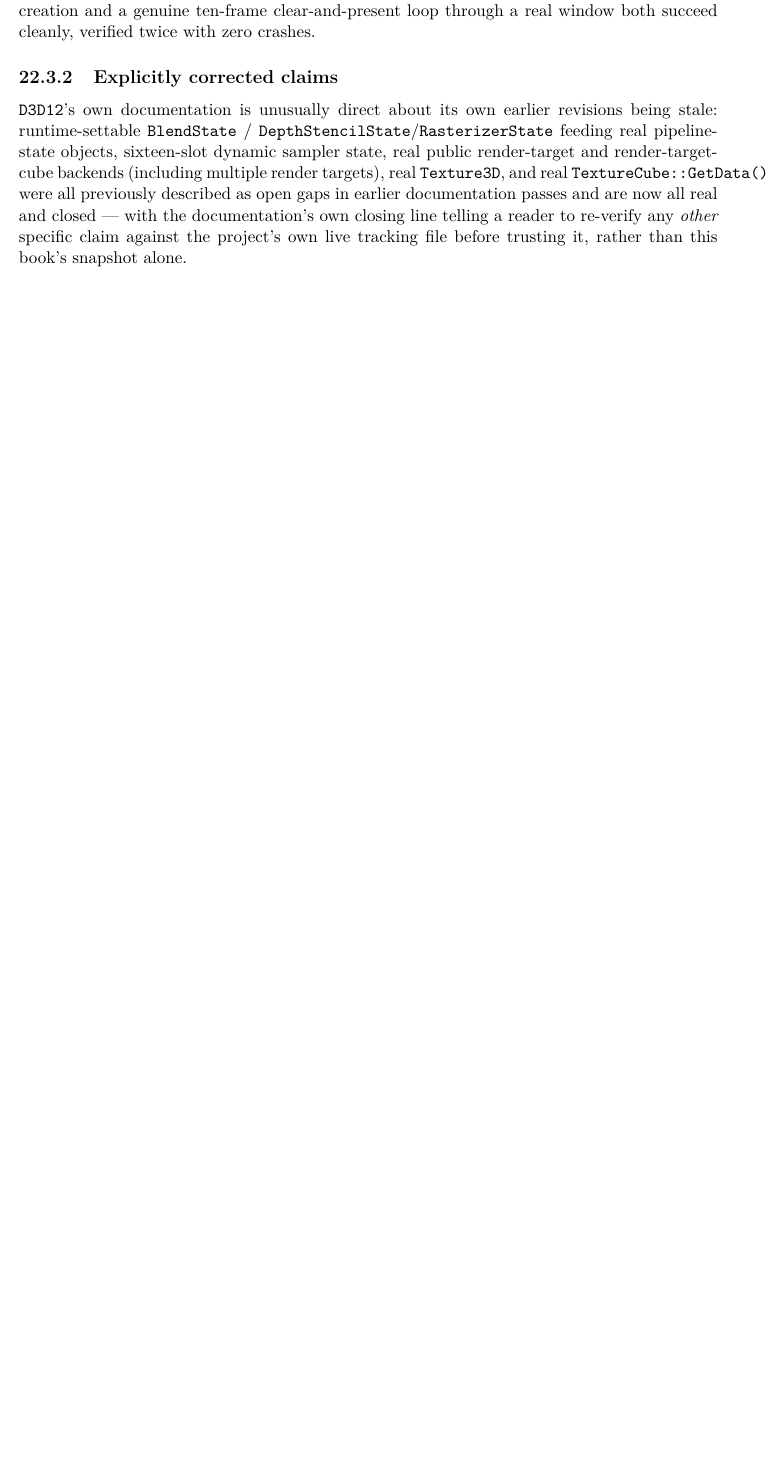
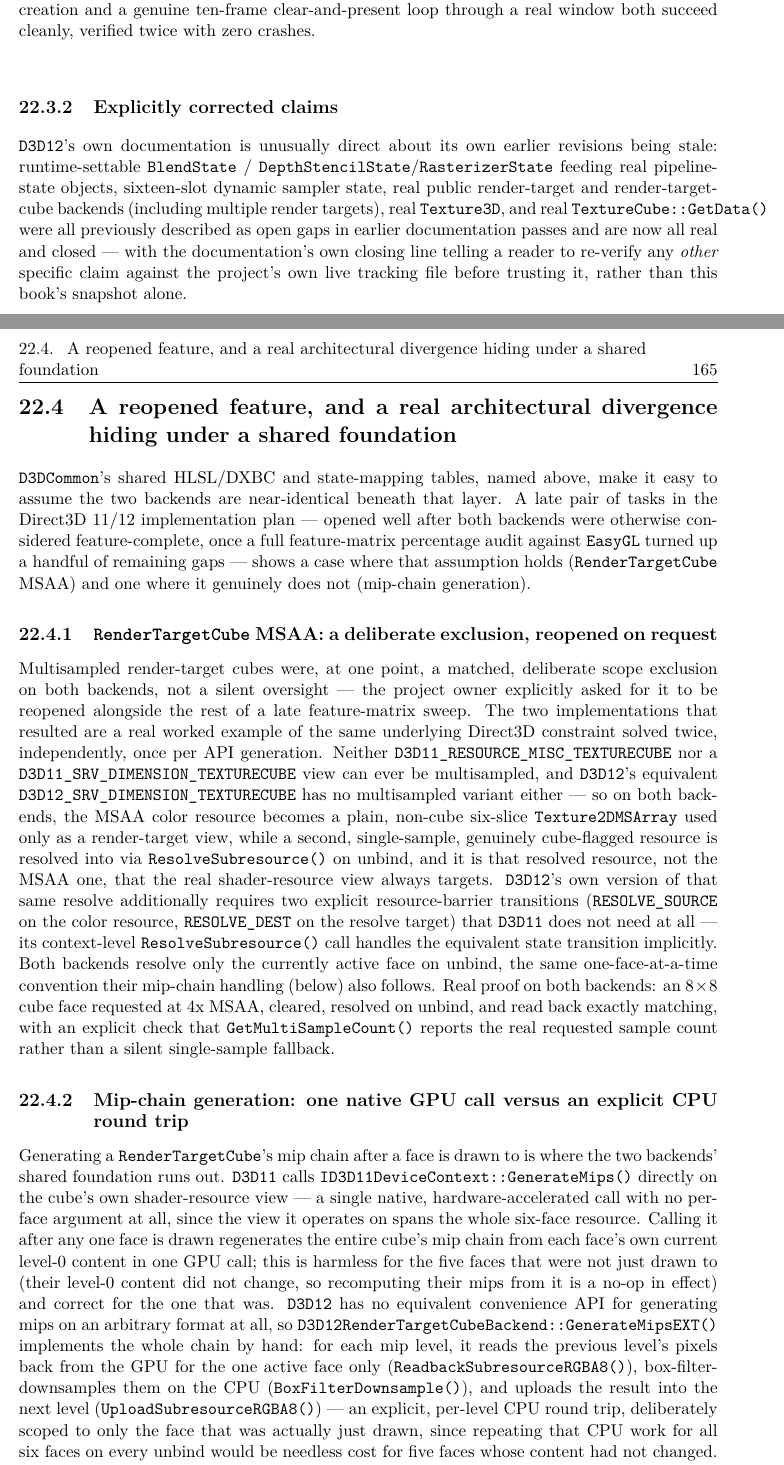
Before and after one commit to openeggbert/cna-bible, a LaTeX thesis (latex/book/main.tex, which reads latex/book/chapters/part4-backends/ch22-direct3d-backends.tex): part of page 182 of 349 before the commit and two parts of pages 182 and 183 of 351 after it, the two joined at a grey line, cut so that both start at the same text, the shorter picture padded with empty space. Compiled offline with pdfLaTeX.

Commit message:
Chapter 22 (Direct3D Backends): third pass — RenderTargetCube MSAA and mip-chain generation divergence
Mined plan_dx.md's DX16 phase (2026-07-15) for two late-reopened
Direct3D 11/12 tasks not previously covered: multisampled render-
target cubes (a deliberate scope exclusion reopened on request), and
a real architectural divergence in mip-chain generation underneath
the shared D3DCommon foundation — D3D11's native GenerateMips() call
versus D3D12's explicit CPU box-filter round trip, both verified
against the real .cpp implementations.

```diff
--- a/latex/book/chapters/part4-backends/ch22-direct3d-backends.tex
+++ b/latex/book/chapters/part4-backends/ch22-direct3d-backends.tex
@@ -205,3 +205,54 @@
 closed --- with the documentation's own closing line telling a reader to re-verify any
 \emph{other} specific claim against the project's own live tracking file before trusting it,
 rather than this book's snapshot alone.
+
+\section{A reopened feature, and a real architectural divergence hiding under a shared foundation}
+
+\texttt{D3DCommon}'s shared HLSL/DXBC and state-mapping tables, named above, make it easy to
+assume the two backends are near-identical beneath that layer. A late pair of tasks in the
+Direct3D~11/12 implementation plan --- opened well after both backends were otherwise
+considered feature-complete, once a full feature-matrix percentage audit against \texttt{EasyGL}
+turned up a handful of remaining gaps --- shows a case where that assumption holds
+(\cnaclass{RenderTargetCube} MSAA) and one where it genuinely does not (mip-chain generation).
+
+\subsection{\cnaclass{RenderTargetCube} MSAA: a deliberate exclusion, reopened on request}
+
+Multisampled render-target cubes were, at one point, a matched, deliberate scope exclusion on
+both backends, not a silent oversight --- the project owner explicitly asked for it to be
+reopened alongside the rest of a late feature-matrix sweep. The two implementations that
+resulted are a real worked example of the same underlying Direct3D constraint solved twice,
+independently, once per API generation. Neither \texttt{D3D11\_RESOURCE\_MISC\_TEXTURECUBE} nor
+a \texttt{D3D11\_SRV\_DIMENSION\_TEXTURECUBE} view can ever be multisampled, and \texttt{D3D12}'s
+equivalent \texttt{D3D12\_SRV\_DIMENSION\_TEXTURECUBE} has no multisampled variant either --- so
+on both backends, the MSAA color resource becomes a plain, non-cube six-slice
+\texttt{Texture2DMSArray} used only as a render-target view, while a second, single-sample,
+genuinely cube-flagged resource is resolved into via \texttt{ResolveSubresource()} on unbind, and
+it is that resolved resource, not the MSAA one, that the real shader-resource view always
+targets. \texttt{D3D12}'s own version of that same resolve additionally requires two explicit
+resource-barrier transitions (\texttt{RESOLVE\_SOURCE} on the color resource,
+\texttt{RESOLVE\_DEST} on the resolve target) that \texttt{D3D11} does not need at all --- its
+context-level \texttt{ResolveSubresource()} call handles the equivalent state transition
+implicitly. Both backends resolve only the currently active face on unbind, the same
+one-face-at-a-time convention their mip-chain handling (below) also follows. Real proof on both
+backends: an $8\times8$ cube face requested at 4x MSAA, cleared, resolved on unbind, and read
+back exactly matching, with an explicit check that \texttt{GetMultiSampleCount()} reports the
+real requested sample count rather than a silent single-sample fallback.
+
+\subsection{Mip-chain generation: one native GPU call versus an explicit CPU round trip}
+
+Generating a \cnaclass{RenderTargetCube}'s mip chain after a face is drawn to is where the two
+backends' shared foundation runs out. \texttt{D3D11} calls
+\texttt{ID3D11DeviceContext::GenerateMips()} directly on the cube's own shader-resource view ---
+a single native, hardware-accelerated call with no per-face argument at all, since the view it
+operates on spans the whole six-face resource. Calling it after any one face is drawn
+regenerates the entire cube's mip chain from each face's own current level-0 content in one GPU
+call; this is harmless for the five faces that were not just drawn to (their level-0 content did
+not change, so recomputing their mips from it is a no-op in effect) and correct for the one that
+was. \texttt{D3D12} has no equivalent convenience API for generating mips on an arbitrary format
+at all, so \texttt{D3D12RenderTargetCubeBackend::GenerateMipsEXT()} implements the whole chain by
+hand: for each mip level, it reads the previous level's pixels back from the GPU for the one
+active face only (\texttt{ReadbackSubresourceRGBA8()}), box-filter-downsamples them on the CPU
+(\texttt{BoxFilterDownsample()}), and uploads the result into the next level
+(\texttt{UploadSubresourceRGBA8()}) --- an explicit, per-level CPU round trip, deliberately scoped
+to only the face that was actually just drawn, since repeating that CPU work for all six faces on
+every unbind would be needless cost for five faces whose content had not changed. The two
```
Also changed, not shown: PLAN.md (+1 -1 lines), latex/book/chapters/part4-backends/ch22-direct3d-backends.tex (8 more changed lines).
